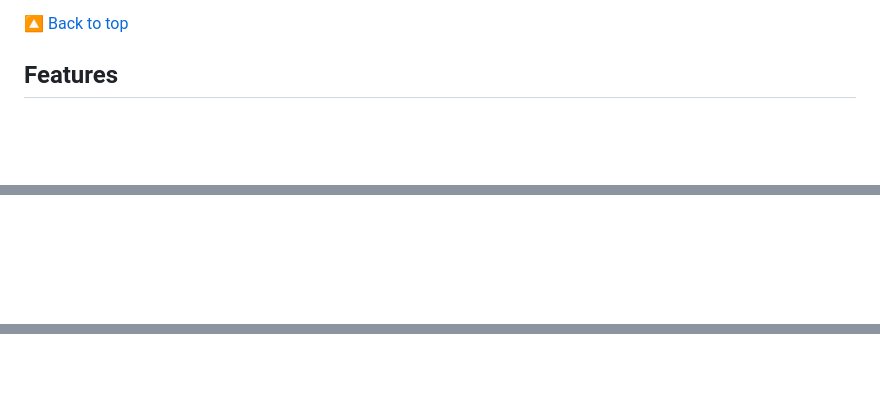
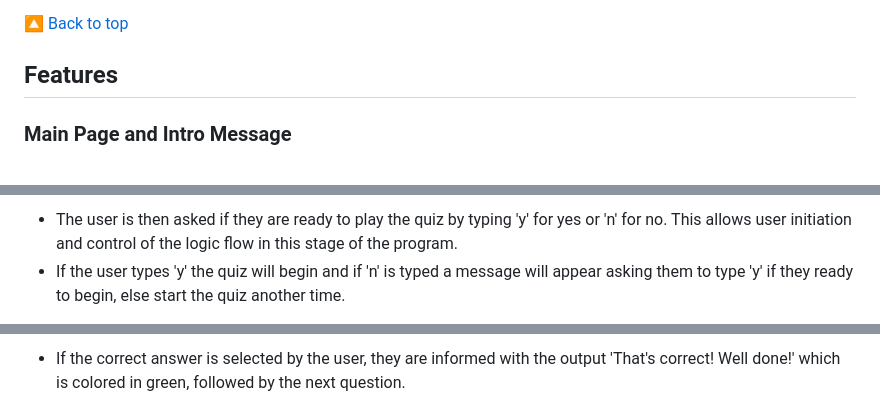
Before and after one commit to AstaJoks/space-quiz, a Markdown page: README.md, 3 parts joined by grey strips. Rendered like a GitHub page; blank space fills up the shorter version.

```diff
--- a/README.md
+++ b/README.md
@@ -71,5 +72,6 @@ Visit the live site [Here](https://space-quiz-pp3.herokuapp.com/)
 
 ## Features
 
-###
+### Main Page and Intro Message
+<br/>
 
@@ -90,2 +94,4 @@ Visit the live site [Here](https://space-quiz-pp3.herokuapp.com/)
 
+ - The user is then asked if they are ready to play the quiz by typing 'y' for yes or 'n' for no. This allows user initiation and control of the logic flow in this stage of the program.
+ - If the user types 'y' the quiz will begin and if 'n' is typed a message will appear asking them to type 'y' if they ready to begin, else start the quiz another time.
 
@@ -102,3 +109,3 @@ Visit the live site [Here](https://space-quiz-pp3.herokuapp.com/)
 
-###
+ - If the correct answer is selected by the user, they are informed with the output 'That's correct! Well done!' which is colored in green, followed by the next question.
 
```
Also changed, not shown: other parts of README.md (+77 -37 lines).
